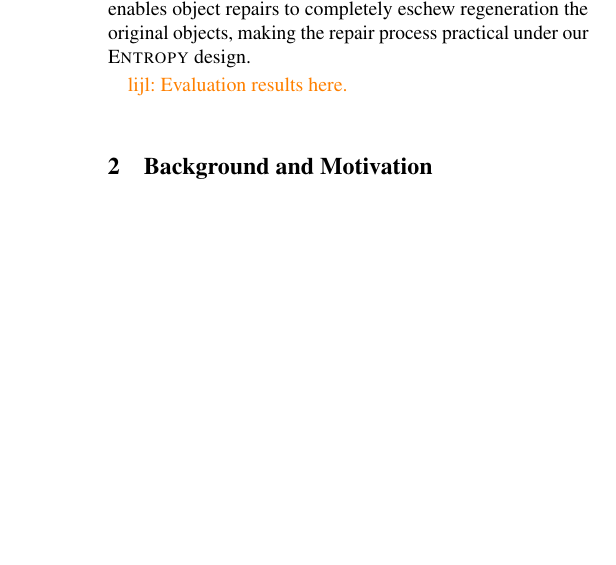
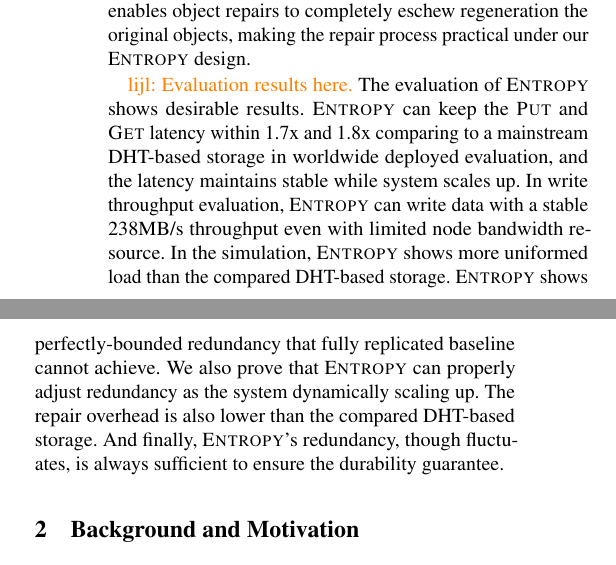
Before and after one commit to sgdxbc/dddht-paper, a LaTeX document (paper.tex, which reads sections/intro.tex): part of one column of page 2 of 18 before the commit and two parts of the columns of page 2 of 18 after it, the two joined at a grey line, cut so that both start at the same text, the shorter picture padded with empty space. Compiled offline with pdfLaTeX; a LaTeX package or settings file that is missing is left out.

Commit message:
intro: Evaluation results

```diff
--- a/sections/intro.tex
+++ b/sections/intro.tex
@@ -60,6 +60,14 @@ Lastly, we propose a new rateless code construct, the Optimal Regeneration Code
 \code enables object repairs to completely eschew regeneration the original objects, making the repair process practical under our \sys design.
 
 \lijl{Evaluation results here.}
+The evaluation of \sys shows desirable results.
+\sys can keep the \fn{Put} and \fn{Get} latency within 1.7x and 1.8x comparing to a mainstream DHT-based storage in worldwide deployed evaluation, and the latency maintains stable while system scales up.
+In write throughput evaluation, \sys can write data with a stable 238MB/s throughput even with limited node bandwidth resource.
+In the simulation, \sys shows more uniformed load than the compared DHT-based storage.
+\sys shows perfectly-bounded redundancy that fully replicated baseline cannot achieve.
+We also prove that \sys can properly adjust redundancy as the system dynamically scaling up.
+The repair overhead is also lower than the compared DHT-based storage.
+And finally, \sys's redundancy, though fluctuates, is always sufficient to ensure the durability guarantee.
 
 \iffalse
 \begin{outline}
```
Also changed, not shown: sections/approach.tex (+1 -0 lines).
